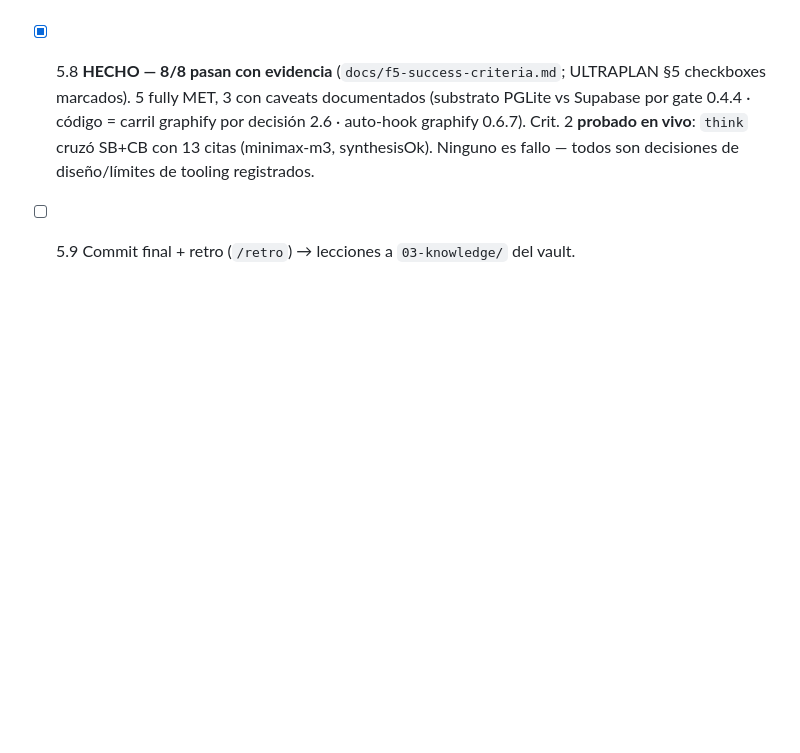
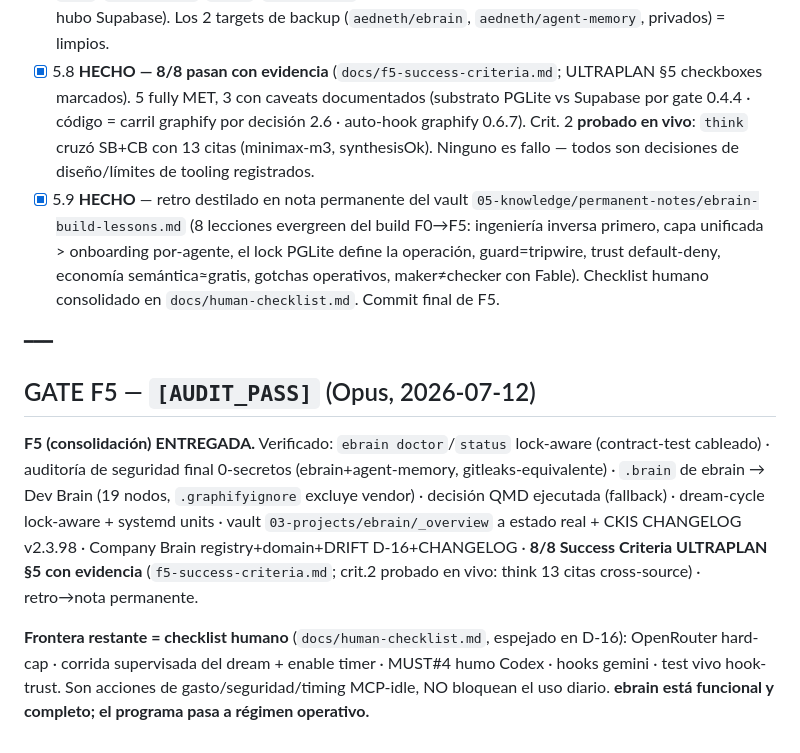
Before and after one commit to aedneth/ebrain, a Markdown page: docs/SPRINT.md, the part around the change. Drawn GitHub-style; blank space fills up the shorter version.

```diff
--- a/docs/SPRINT.md
+++ b/docs/SPRINT.md
@@ -181,4 +181,12 @@ Convención de estado: `[ ]` pendiente · `[~]` en curso · `[x]` hecho+auditado
 - [x] 5.6 **HECHO — decisión 2.7 = FALLBACK (no retiro), ejecutada en el vault.** QMD se queda como fallback cero-costo/offline; ebrain = primario semántico. Vault actualizado: `.claude/CLAUDE.md` §Search ya lo reflejaba (F2); **`.claude/ckis-skills/knowledge-synthesis/skill.md`** actualizado (paso 3 = ebrain semántico primario → Grep/Glob complemento exact-match → qmd fallback; ejemplo idem). Verificado: `03-capture-processing-retrieval-workflow.md` no menciona qmd (nada que corregir); master-context (qmd collection company-brain) + backup-SOP = menciones incidentales aún válidas (qmd vivo como fallback). Commit del vault + CHANGELOG consolidado con 5.3.
 - [x] 5.7 **HECHO — cero hallazgos.** gitleaks no instalado → escaneo equivalente por patrones (11 shapes de secreto real: sk-or-v1/sk-ant/openai/postgres-creds/pooler.supabase/AKIA/gh_/glpat/AIza/xox/PRIVATE KEY) sobre archivos **trackeados** (filenames+counts, nunca el valor) en `~/eBrain` (incl. overlay/) **y** `~/eBrain/memory` (agent-memory) → **0 coincidencias en ambos**. Broad scan `sk-[…]{20,}` → 0 (las defs de patrón/fixtures no matchean valores reales). `.env`/`*.env` gitignored en ambos repos; cero `.env`/`spend.jsonl`/`*.pem`/`credentials` trackeados. **No existe pooler URL** (PGLite local, nunca hubo Supabase). Los 2 targets de backup (`aedneth/ebrain`, `aedneth/agent-memory`, privados) = limpios.
 - [x] 5.8 **HECHO — 8/8 pasan con evidencia** (`docs/f5-success-criteria.md`; ULTRAPLAN §5 checkboxes marcados). 5 fully MET, 3 con caveats documentados (substrato PGLite vs Supabase por gate 0.4.4 · código = carril graphify por decisión 2.6 · auto-hook graphify 0.6.7). Crit. 2 **probado en vivo**: `think` cruzó SB+CB con 13 citas (minimax-m3, synthesisOk). Ninguno es fallo — todos son decisiones de diseño/límites de tooling registrados.
-- [ ] 5.9 Commit final + retro (`/retro`) → lecciones a `03-knowledge/` del vault.
+- [x] 5.9 **HECHO** — retro destilado en nota permanente del vault `05-knowledge/permanent-notes/ebrain-build-lessons.md` (8 lecciones evergreen del build F0→F5: ingeniería inversa primero, capa unificada > onboarding por-agente, el lock PGLite define la operación, guard=tripwire, trust default-deny, economía semántica≈gratis, gotchas operativos, maker≠checker con Fable). Checklist humano consolidado en `docs/human-checklist.md`. Commit final de F5.
+
+━━━
+
+## GATE F5 — `[AUDIT_PASS]` (Opus, 2026-07-12)
+
+**F5 (consolidación) ENTREGADA.** Verificado: `ebrain doctor`/`status` lock-aware (contract-test cableado) · auditoría de seguridad final 0-secretos (ebrain+agent-memory, gitleaks-equivalente) · `.brain` de ebrain → Dev Brain (19 nodos, `.graphifyignore` excluye vendor) · decisión QMD ejecutada (fallback) · dream-cycle lock-aware + systemd units · vault `03-projects/ebrain/_overview` a estado real + CKIS CHANGELOG v2.3.98 · Company Brain registry+domain+DRIFT D-16+CHANGELOG · **8/8 Success Criteria ULTRAPLAN §5 con evidencia** (`f5-success-criteria.md`; crit.2 probado en vivo: think 13 citas cross-source) · retro→nota permanente.
+
+**Frontera restante = checklist humano** (`docs/human-checklist.md`, espejado en D-16): OpenRouter hard-cap · corrida supervisada del dream + enable timer · MUST#4 humo Codex · hooks gemini · test vivo hook-trust. Son acciones de gasto/seguridad/timing MCP-idle, NO bloquean el uso diario. **ebrain está funcional y completo; el programa pasa a régimen operativo.**
```
Also changed, not shown: CHANGELOG.md (+13 -0 lines), docs/human-checklist.md (added, +46 -0 lines).
